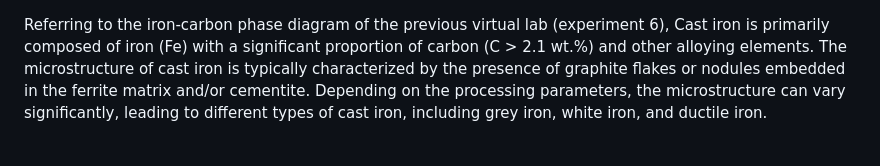
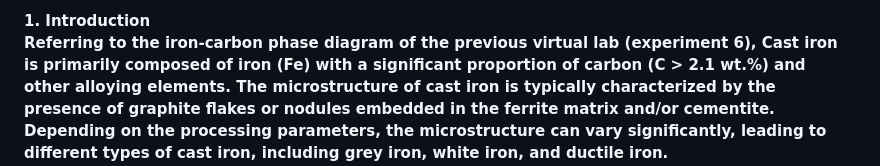
Before and after one commit to virtual-labs/exp-microstructure-of-various-cast-irons-iitk, a Markdown page: experiment/theory.md, the part around one of its changes. Rendered like a GitHub page.

```diff
--- a/experiment/theory.md
+++ b/experiment/theory.md
@@ -1 +1,2 @@
+<b> 1. Introduction <b> <br>
 Referring to the iron-carbon phase diagram of the previous virtual lab (experiment 6), Cast iron is primarily composed of iron (Fe) with a significant proportion of carbon (C > 2.1 wt.%) and other alloying elements. The microstructure of cast iron is typically characterized by the presence of graphite flakes or nodules embedded in the ferrite matrix and/or cementite. Depending on the processing parameters, the microstructure can vary significantly, leading to different types of cast iron, including grey iron, white iron, and ductile iron.<br><br>
```
Also changed, not shown: other parts of experiment/theory.md (+1 -1 lines).
